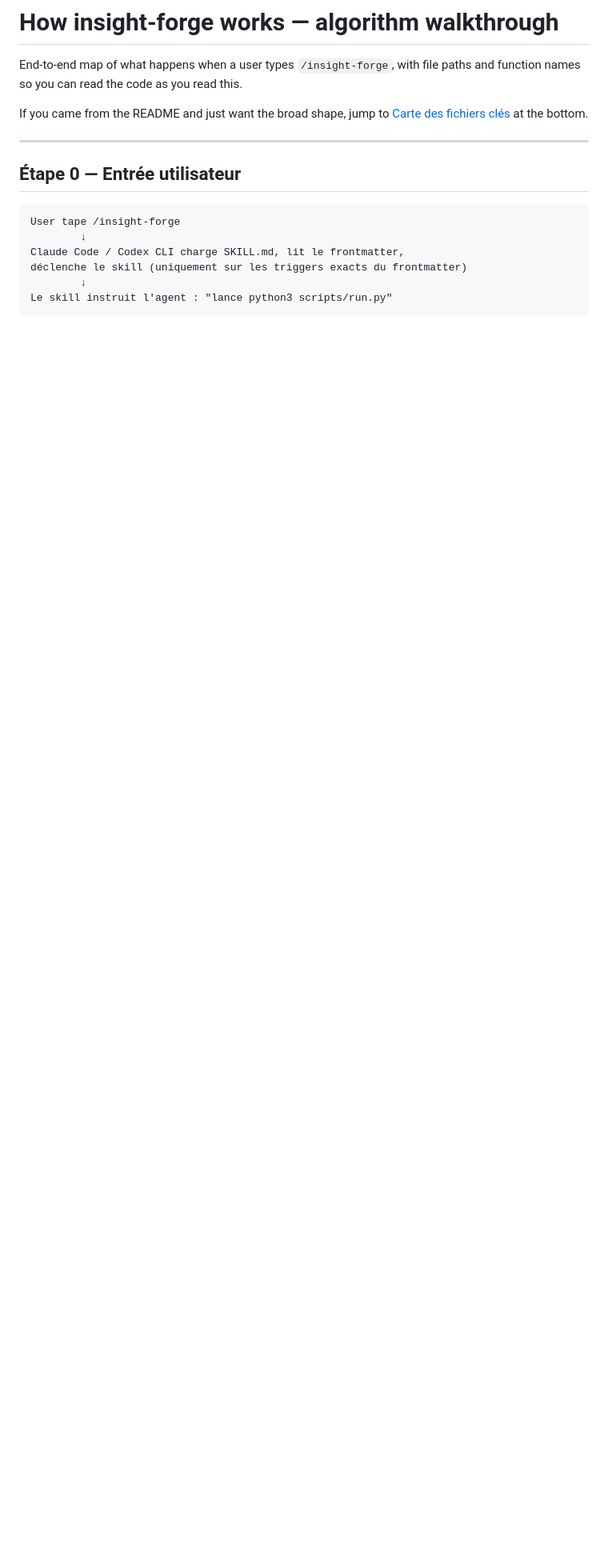
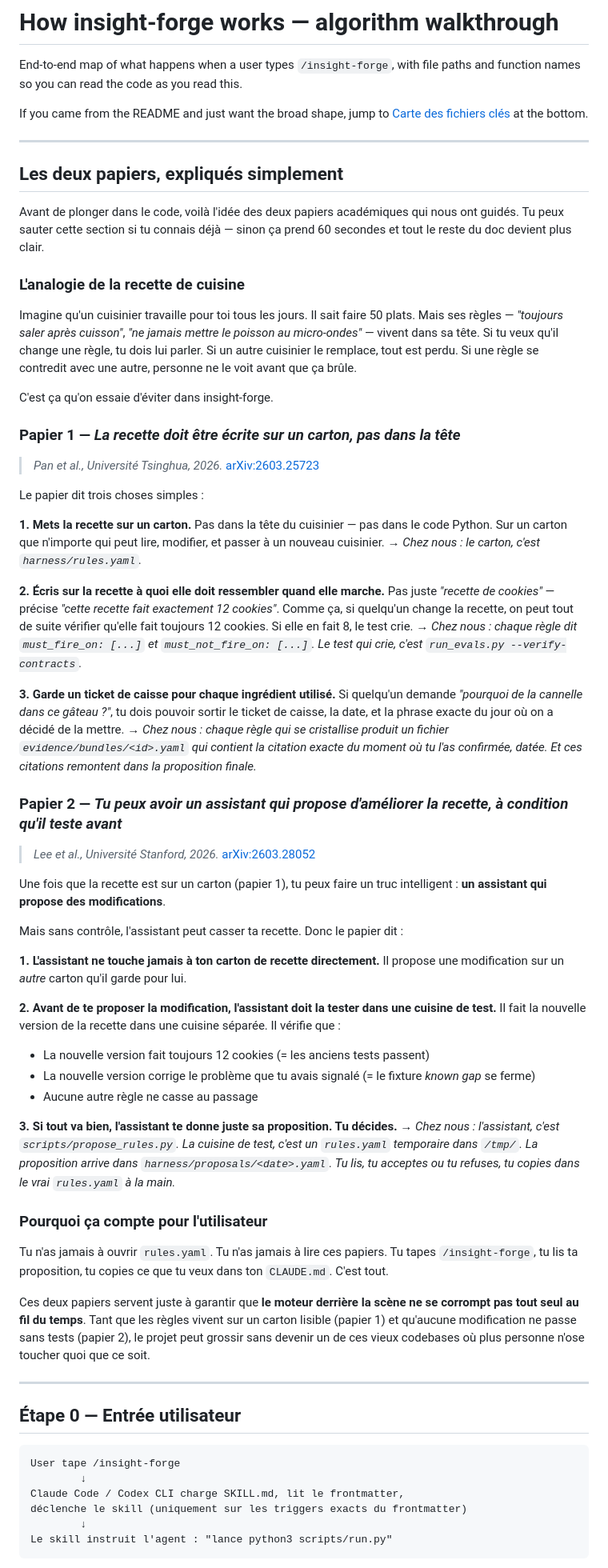
Before and after one commit to bacoco/insight-forge, a Markdown page: docs/how-it-works.md, the part around the change. Shown at 80% size. Rendered like a GitHub page; blank space fills up the shorter version.

Commit message:
docs: add ELI5 section explaining the two harness papers (FR) (#23)
The how-it-works.md doc maps each paper concept to a file path in a table,
which is correct reference material but assumes the reader already knows
what NLAH and Meta-Harness are about. A reader who lands on the doc cold
hits "Tsinghua: harness as portable data with explicit contracts" and
bounces.

Adds a new section near the top, before "Étape 0", with a single concrete
analogy (the cookbook):

- The chef who keeps recipes in his head = the original problem
- Paper 1 (Tsinghua): write the recipe on a card, write what it should
  produce, keep the receipts. Maps to rules.yaml, contract blocks,
  evidence/bundles/.
- Paper 2 (Stanford): you can have an assistant who proposes recipe edits,
  but only if he tests in a separate kitchen first and never touches your
  real recipe. Maps to propose_rules.py + sandbox + harness/proposals/.

Closes with one paragraph addressed to the end-user: you never open
rules.yaml, you never read these papers — they're just there so the engine
behind the scenes doesn't rot. The promise of the harness papers is
exactly the contract the user wants from the tool.

The formal references stay below (in the existing "Où vivent les
techniques des deux papiers" section). This section is the on-ramp.

```diff
--- a/docs/how-it-works.md
+++ b/docs/how-it-works.md
@@ -5,6 +5,95 @@ paths and function names so you can read the code as you read this.
 
 If you came from the README and just want the broad shape, jump to
 [Carte des fichiers clés](#carte-des-fichiers-clés) at the bottom.
+
+---
+
+## Les deux papiers, expliqués simplement
+
+Avant de plonger dans le code, voilà l'idée des deux papiers académiques qui
+nous ont guidés. Tu peux sauter cette section si tu connais déjà — sinon ça
+prend 60 secondes et tout le reste du doc devient plus clair.
+
+### L'analogie de la recette de cuisine
+
+Imagine qu'un cuisinier travaille pour toi tous les jours. Il sait faire 50
+plats. Mais ses règles — *"toujours saler après cuisson"*, *"ne jamais mettre
+le poisson au micro-ondes"* — vivent dans sa tête. Si tu veux qu'il change
+une règle, tu dois lui parler. Si un autre cuisinier le remplace, tout est
+perdu. Si une règle se contredit avec une autre, personne ne le voit avant
+que ça brûle.
+
+C'est ça qu'on essaie d'éviter dans insight-forge.
+
+### Papier 1 — *La recette doit être écrite sur un carton, pas dans la tête*
+
+> *Pan et al., Université Tsinghua, 2026.*
+> [arXiv:2603.25723](https://arxiv.org/abs/2603.25723)
+
+Le papier dit trois choses simples :
+
+**1. Mets la recette sur un carton.**
+Pas dans la tête du cuisinier — pas dans le code Python. Sur un carton que
+n'importe qui peut lire, modifier, et passer à un nouveau cuisinier.
+→ *Chez nous : le carton, c'est `harness/rules.yaml`.*
+
+**2. Écris sur la recette à quoi elle doit ressembler quand elle marche.**
+Pas juste *"recette de cookies"* — précise *"cette recette fait exactement
+12 cookies"*. Comme ça, si quelqu'un change la recette, on peut tout de
+suite vérifier qu'elle fait toujours 12 cookies. Si elle en fait 8, le test
+crie.
+→ *Chez nous : chaque règle dit `must_fire_on: [...]` et
+`must_not_fire_on: [...]`. Le test qui crie, c'est `run_evals.py
+--verify-contracts`.*
+
+**3. Garde un ticket de caisse pour chaque ingrédient utilisé.**
+Si quelqu'un demande *"pourquoi de la cannelle dans ce gâteau ?"*, tu dois
+pouvoir sortir le ticket de caisse, la date, et la phrase exacte du jour où
+on a décidé de la mettre.
+→ *Chez nous : chaque règle qui se cristallise produit un fichier
+`evidence/bundles/<id>.yaml` qui contient la citation exacte du moment où
+tu l'as confirmée, datée. Et ces citations remontent dans la proposition
+finale.*
+
+### Papier 2 — *Tu peux avoir un assistant qui propose d'améliorer la recette, à condition qu'il teste avant*
+
+> *Lee et al., Université Stanford, 2026.*
+> [arXiv:2603.28052](https://arxiv.org/abs/2603.28052)
+
+Une fois que la recette est sur un carton (papier 1), tu peux faire un truc
+intelligent : **un assistant qui propose des modifications**.
+
+Mais sans contrôle, l'assistant peut casser ta recette. Donc le papier dit :
+
+**1. L'assistant ne touche jamais à ton carton de recette directement.**
+Il propose une modification sur un *autre* carton qu'il garde pour lui.
+
+**2. Avant de te proposer la modification, l'assistant doit la tester dans
+une cuisine de test.**
+Il fait la nouvelle version de la recette dans une cuisine séparée. Il
+vérifie que :
+- La nouvelle version fait toujours 12 cookies (= les anciens tests passent)
+- La nouvelle version corrige le problème que tu avais signalé (= le
+  fixture *known gap* se ferme)
+- Aucune autre règle ne casse au passage
+
+**3. Si tout va bien, l'assistant te donne juste sa proposition. Tu décides.**
+→ *Chez nous : l'assistant, c'est `scripts/propose_rules.py`. La cuisine
+de test, c'est un `rules.yaml` temporaire dans `/tmp/`. La proposition
+arrive dans `harness/proposals/<date>.yaml`. Tu lis, tu acceptes ou tu
+refuses, tu copies dans le vrai `rules.yaml` à la main.*
+
+### Pourquoi ça compte pour l'utilisateur
+
+Tu n'as jamais à ouvrir `rules.yaml`. Tu n'as jamais à lire ces papiers. Tu
+tapes `/insight-forge`, tu lis ta proposition, tu copies ce que tu veux dans
+ton `CLAUDE.md`. C'est tout.
+
+Ces deux papiers servent juste à garantir que **le moteur derrière la scène
+ne se corrompt pas tout seul au fil du temps**. Tant que les règles vivent
+sur un carton lisible (papier 1) et qu'aucune modification ne passe sans
+tests (papier 2), le projet peut grossir sans devenir un de ces vieux
+codebases où plus personne n'ose toucher quoi que ce soit.
 
 ---
 
```
